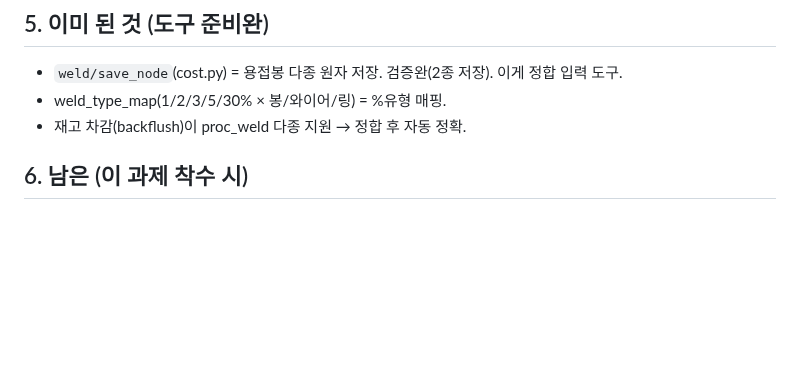
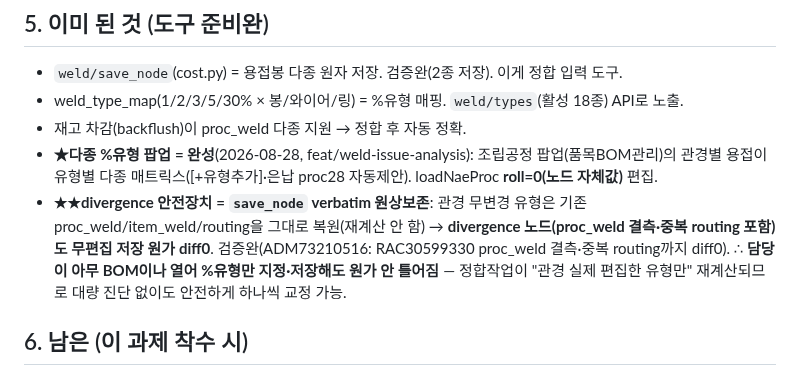
Before and after one commit to 0daeyhan0-bit/pnc-erp-web, a Markdown page: _schema/WELD_BOM_DIVERGENCE_TASK.md, the part around the change. Rendered like a GitHub page; blank space fills up the shorter version.

Commit message:
docs(weld): divergence 과제 §5 갱신 — %유형 팝업 완성·verbatim 보존·용접/은납 독립축
Co-Authored-By: Claude Opus 4.8 <noreply@anthropic.com>

```diff
--- a/_schema/WELD_BOM_DIVERGENCE_TASK.md
+++ b/_schema/WELD_BOM_DIVERGENCE_TASK.md
@@ -41,8 +41,10 @@ proc_weld·item_weld가 **두 레거시 소스에서 따로 이관**됨(WELD_PRO
 
 ## 5. 이미 된 것 (도구 준비완)
 - `weld/save_node`(cost.py) = 용접봉 다종 원자 저장. 검증완(2종 저장). 이게 정합 입력 도구.
-- weld_type_map(1/2/3/5/30% × 봉/와이어/링) = %유형 매핑.
+- weld_type_map(1/2/3/5/30% × 봉/와이어/링) = %유형 매핑. `weld/types`(활성 18종) API로 노출.
 - 재고 차감(backflush)이 proc_weld 다종 지원 → 정합 후 자동 정확.
+- **★다종 %유형 팝업 = 완성**(2026-08-28, feat/weld-issue-analysis): 조립공정 팝업(품목BOM관리)의 관경별 용접이 유형별 다종 매트릭스([+유형추가]·은납 proc28 자동제안). loadNaeProc **roll=0(노드 자체값)** 편집.
+- **★★divergence 안전장치 = `save_node` verbatim 원상보존**: 관경 무변경 유형은 기존 proc_weld/item_weld/routing을 그대로 복원(재계산 안 함) → **divergence 노드(proc_weld 결측·중복 routing 포함)도 무편집 저장 원가 diff0**. 검증완(ADM73210516: RAC30599330 proc_weld 결측·중복 routing까지 diff0). ∴ **담당이 아무 BOM이나 열어 %유형만 지정·저장해도 원가 안 틀어짐** — 정합작업이 "관경 실제 편집한 유형만" 재계산되므로 대량 진단 없이도 안전하게 하나씩 교정 가능.
 
 ## 6. 남은 (이 과제 착수 시)
 - 프론트 다종 매트릭스 팝업(LOAD=weld/get·SAVE=weld/save_node) + 현재 관경/소요량/어긋남 표시.
```
